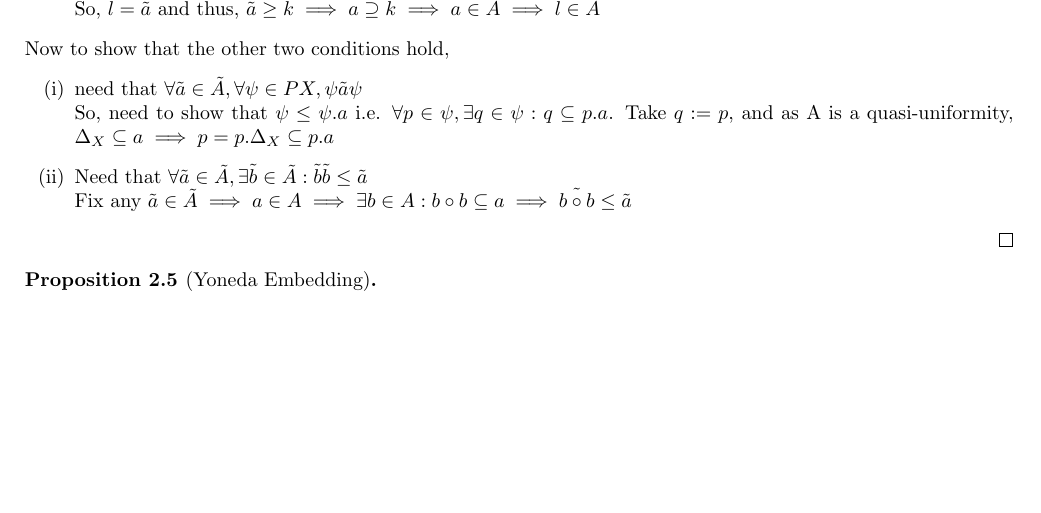
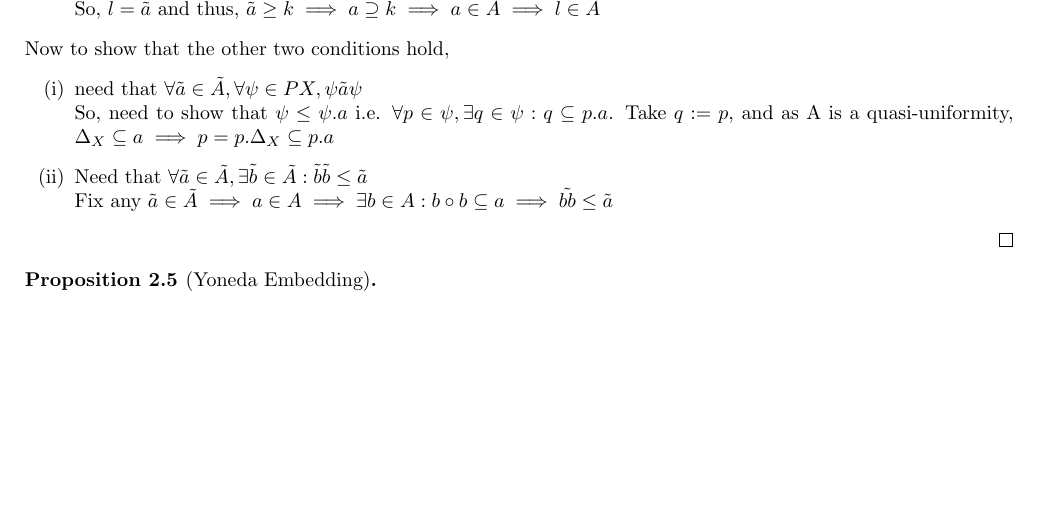
Before and after one commit to 4amVim/Undergrad-Thesis, a LaTeX thesis (Thesis/section1.tex): part of page 3 of 4, cut so that both start at the same text. Compiled offline with pdfLaTeX.

Commit message:
A~ almost

```diff
--- a/Thesis/section1.tex
+++ b/Thesis/section1.tex
@@ -291,7 +291,7 @@ Now to show that the other two conditions hold,
 	\item Need that $\forall \tilde{a} \in \tilde{A} , \exists \tilde{b}\in \tilde{A}:
 		\tilde{b}\tilde{b} \leq \tilde{a} $\\
 		Fix any $\tilde{a}\in \tilde{A} \implies a\in A \implies \exists b \in A: b \circ b \subseteq
-		a \implies \tilde{b \circ b} \leq \tilde{a} $
+		a \implies \tilde{bb} \leq \tilde{a} $
 \end{enumerate}
 \end{proof}
 
```
Also changed, not shown: Thesis/section1.pdf.
